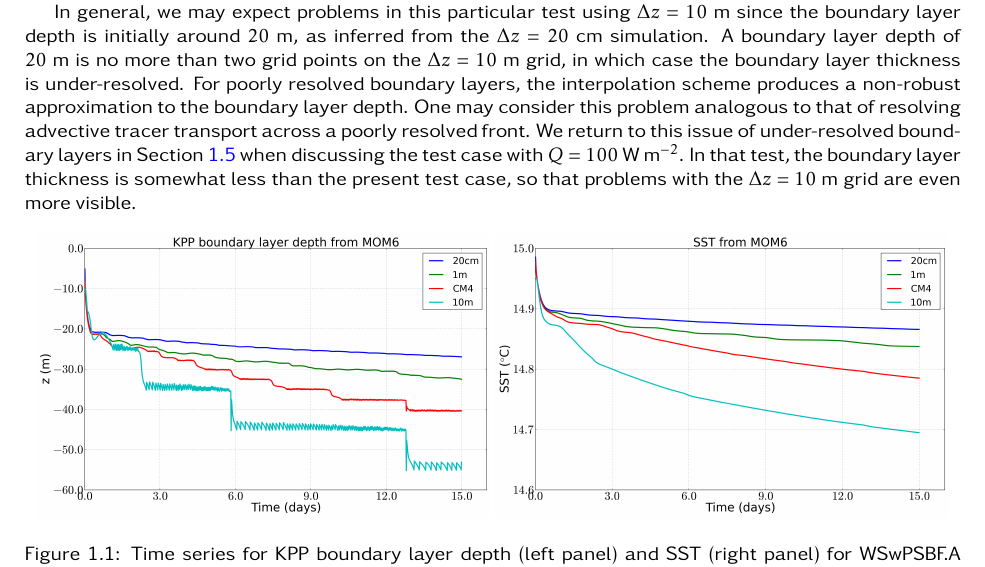
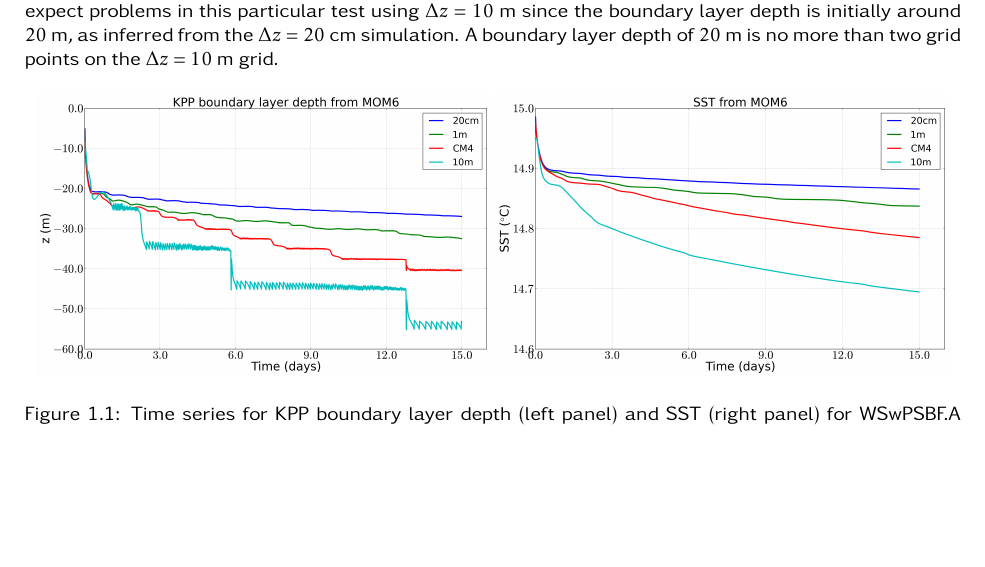
Before and after one commit to CVMix/CVMix-scratch, a LaTeX thesis (KPPTestCases/KPP_test_cases.tex, which reads KPPTestCases/KPP_test_WSwPSBF.tex): part of page 12 of 23, cut so that both start at the same text, the shorter picture padded with empty space. Compiled offline with pdfLaTeX.

Commit message:
Short discussion of interpolation issues that explain the step-like evolution of the boundary layer depth.

```diff
--- a/KPPTestCases/KPP_test_WSwPSBF.tex
+++ b/KPPTestCases/KPP_test_WSwPSBF.tex
@@ -397,22 +411,10 @@ corresponding to the discrete depth levels in the model grid, whereby
-the interpolation scheme generally prefers to find a value
-corresponding to the model level itself.\footnote{Can we find a more
-  precise interpretation of these large steps?}
-
-In general, we may expect problems in this particular test using
-$\Delta z = 10~\mbox{m}$ since the boundary layer depth is initially
-around $20~\mbox{m}$, as inferred from the $\Delta z = 20~\mbox{cm}$
-simulation.  A boundary layer depth of $20~\mbox{m}$ is no more than
-two grid points on the $\Delta z = 10~\mbox{m}$ grid, in which case
-the boundary layer thickness is under-resolved.  For poorly resolved
-boundary layers, the interpolation scheme produces a non-robust
-approximation to the boundary layer depth.  One may consider this
-problem analogous to that of resolving advective tracer transport
-across a poorly resolved front.  We return to this issue of
-under-resolved boundary layers in Section \ref{section:WSwPSBFB} when
-discussing the test case with $Q=100~\mbox{W}~\mbox{m}^{-2}$.  In that
-test, the boundary layer thickness is somewhat less than the present
-test case, so that problems with the $\Delta z = 10~\mbox{m}$ grid are
-even more visible.
+10~\mbox{m}$, largely due to the reasons described in Section
+\ref{subsection:interpolation-difficulties}.  In general, we may
+expect problems in this particular test using $\Delta z = 10~\mbox{m}$
+since the boundary layer depth is initially around $20~\mbox{m}$, as
+inferred from the $\Delta z = 20~\mbox{cm}$ simulation.  A boundary
+layer depth of $20~\mbox{m}$ is no more than two grid points on the
+$\Delta z = 10~\mbox{m}$ grid.
 
 %%%%%%%%%%%%%%%%%%%% %%%%%%%%%%%%%%%%%%%%%%%%%
 \begin{figure}[h!t]
```
Also changed, not shown: KPPTestCases/KPP_test_WSwPSBF.tex (26 more changed lines).
